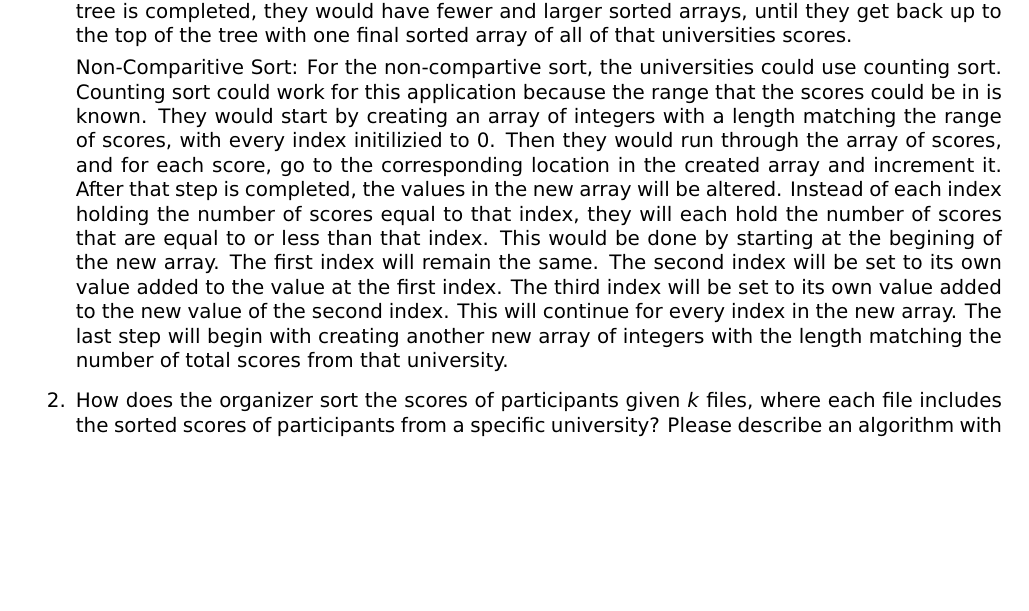
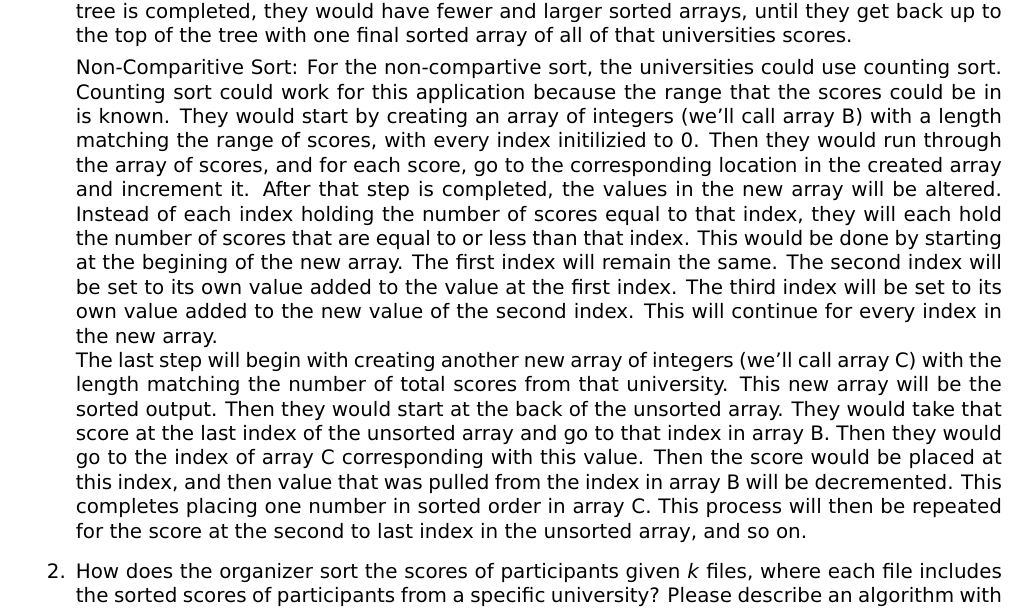
Before and after one commit to j21wang/algo2, a LaTeX document (hw_2.tex): part of page 3 of 5, cut so that both start at the same text, the shorter picture padded with empty space. Compiled offline with pdfLaTeX.

Commit message:
problem 3

```diff
--- a/hw_2.tex
+++ b/hw_2.tex
@@ -223,12 +223,11 @@ a final sorted list for all participants.
   algorithm that is appropriate for this purpose and a non-comparative
   sorting algorithm that works in this setup.\\
 
-Comparitive Sort:  For the comparitive sort, the universities could use merge sort.  For this sort, they would take an array of
-unsorted scores, and split the array in half, then split those halves in half, and so on.  This would be done recursivley until they have all singleton
-arrays.  Now that they have all singleton arrays, the actual comparitive work begins.  They would work their way back up the tree that was created from all of the splits.  Starting at the bottum, they would compare and sort the scores that were split last.  This would be done for every pair at the  bottum of the tree.  Then the same would be done on the next level of the tree, comparing and sorting the small sorted arrays that were just created.  After each level of the tree is completed, they would have fewer and larger sorted arrays, until they get back up to the top of the tree with one final sorted array of all of that universities scores.
+Comparitive Sort:  For the comparitive sort, the universities could use merge sort.  For this sort, they would take an array of unsorted scores, and split the array in half, then split those halves in half, and so on.  This would be done recursivley until they have all singleton arrays.  Now that they have all singleton arrays, the actual comparitive work begins.  They would work their way back up the tree that was created from all of the splits.  Starting at the bottum, they would compare and sort the scores that were split last.  This would be done for every pair at the  bottum of the tree.  Then the same would be done on the next level of the tree, comparing and sorting the small sorted arrays that were just created.  After each level of the tree is completed, they would have fewer and larger sorted arrays, until they get back up to the top of the tree with one final sorted array of all of that universities scores.
 
 Non-Comparitive Sort:  For the non-compartive sort, the universities could use counting sort.  Counting sort could work for this application because
-the range that the scores could be in is known.  They would start by creating an array of integers with a length matching the range of scores, with every index initilizied to 0. Then they would run through the array of scores, and for each score, go to the corresponding location in the created array and increment it.  After that step is completed, the values in the new array will be altered.  Instead of each index holding the number of scores equal to that index, they will each hold the number of scores that are equal to or less than that index.  This would be done by starting at the begining of the new array.  The first index will remain the same.  The second index will be set to its own value added to the value at the first index.  The third index will be set to its own value added to the new value of the second index.  This will continue for every index in the new array.  The last step will begin with creating another new array of integers with the length matching the number of total scores from that university.
+the range that the scores could be in is known.  They would start by creating an array of integers (we'll call array B) with a length matching the range of scores, with every index initilizied to 0. Then they would run through the array of scores, and for each score, go to the corresponding location in the created array and increment it.  After that step is completed, the values in the new array will be altered.  Instead of each index holding the number of scores equal to that index, they will each hold the number of scores that are equal to or less than that index.  This would be done by starting at the begining of the new array.  The first index will remain the same.  The second index will be set to its own value added to the value at the first index.  The third index will be set to its own value added to the new value of the second index.  This will continue for every index in the new array. \\
+The last step will begin with creating another new array of integers (we'll call array C) with the length matching the number of total scores from that university.  This new array will be the sorted output.  Then they would start at the back of the unsorted array.  They would take that score at the last index of the unsorted array and go to that index in array B.  Then they would go to the index of array C corresponding with this value.  Then the score would be placed at this index, and then value that was pulled from the index in array B will be decremented.  This completes placing one number in sorted order in array C.  This process will then be repeated for the score at the second to last index in the unsorted array, and so on.
 
 \item How does the organizer sort the scores of participants given $k$
   files, where each file includes the sorted scores of participants
```
Also changed, not shown: hw_2.pdf, 2 other files.
